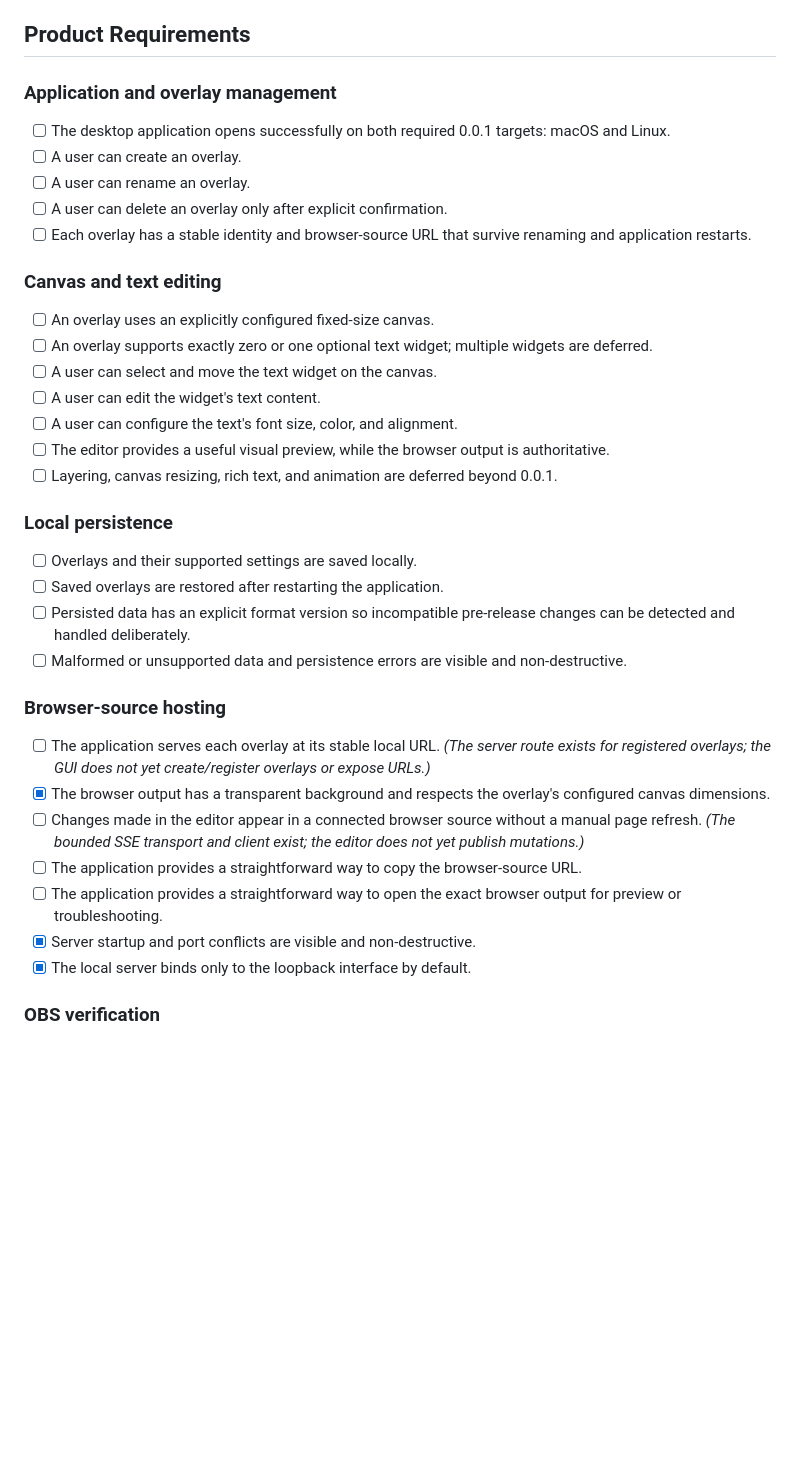
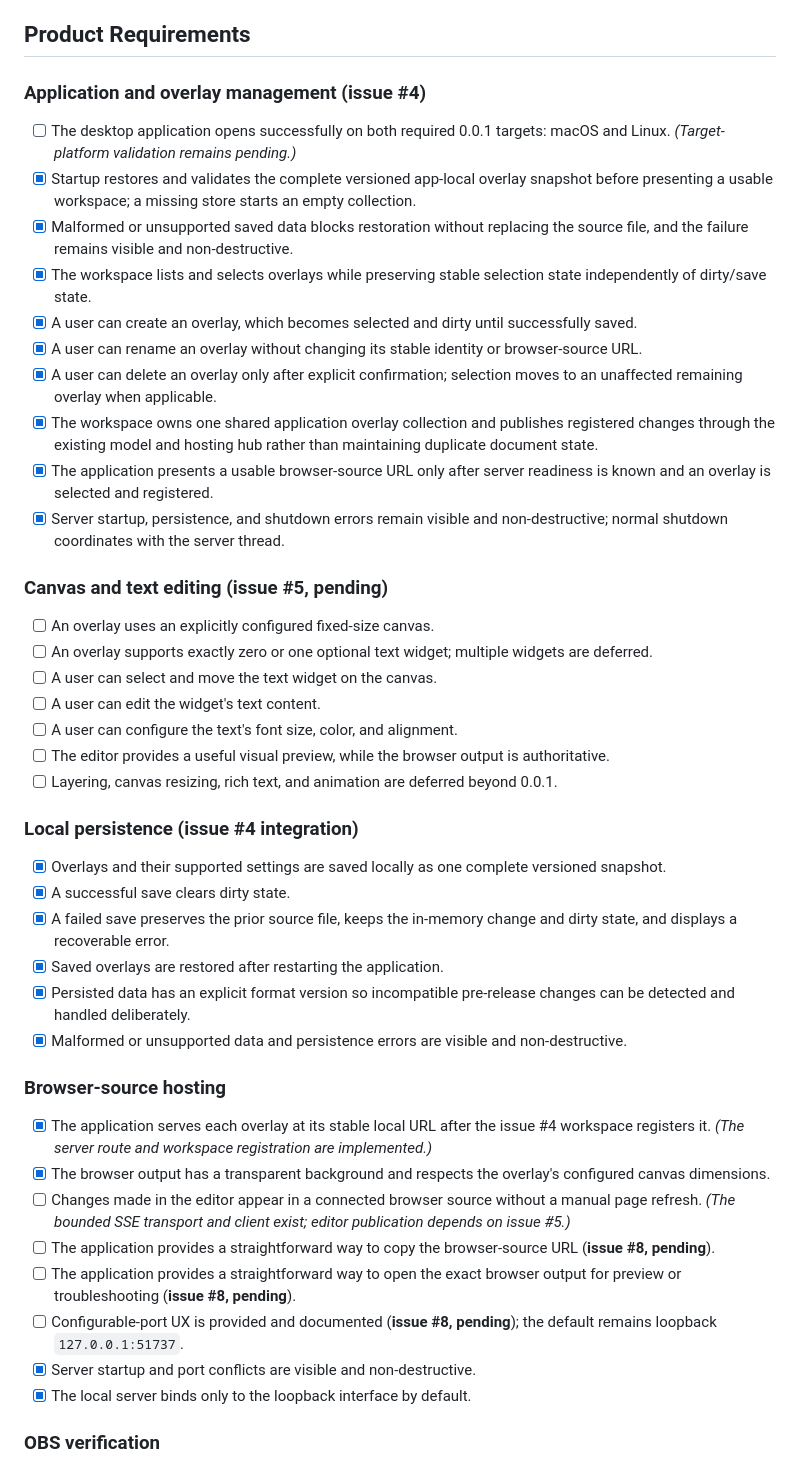
Before and after one commit to marcybelardo/chikachika, a Markdown page: docs/TODO-0-0-1.md, the part around the change. Drawn GitHub-style; blank space fills up the shorter version.

```diff
--- a/docs/TODO-0-0-1.md
+++ b/docs/TODO-0-0-1.md
@@ -12,15 +12,20 @@ A streamer can create a basic text overlay in the desktop application, save it l
 
 ## Product Requirements
 
-### Application and overlay management
+### Application and overlay management (issue #4)
 
-- [ ] The desktop application opens successfully on both required 0.0.1 targets: macOS and Linux.
-- [ ] A user can create an overlay.
-- [ ] A user can rename an overlay.
-- [ ] A user can delete an overlay only after explicit confirmation.
-- [ ] Each overlay has a stable identity and browser-source URL that survive renaming and application restarts.
+- [ ] The desktop application opens successfully on both required 0.0.1 targets: macOS and Linux. *(Target-platform validation remains pending.)*
+- [x] Startup restores and validates the complete versioned app-local overlay snapshot before presenting a usable workspace; a missing store starts an empty collection.
+- [x] Malformed or unsupported saved data blocks restoration without replacing the source file, and the failure remains visible and non-destructive.
+- [x] The workspace lists and selects overlays while preserving stable selection state independently of dirty/save state.
+- [x] A user can create an overlay, which becomes selected and dirty until successfully saved.
+- [x] A user can rename an overlay without changing its stable identity or browser-source URL.
+- [x] A user can delete an overlay only after explicit confirmation; selection moves to an unaffected remaining overlay when applicable.
+- [x] The workspace owns one shared application overlay collection and publishes registered changes through the existing model and hosting hub rather than maintaining duplicate document state.
+- [x] The application presents a usable browser-source URL only after server readiness is known and an overlay is selected and registered.
+- [x] Server startup, persistence, and shutdown errors remain visible and non-destructive; normal shutdown coordinates with the server thread.
 
-### Canvas and text editing
+### Canvas and text editing (issue #5, pending)
 
 - [ ] An overlay uses an explicitly configured fixed-size canvas.
 - [ ] An overlay supports exactly zero or one optional text widget; multiple widgets are deferred.
@@ -30,20 +35,23 @@ A streamer can create a basic text overlay in the desktop application, save it l
 - [ ] The editor provides a useful visual preview, while the browser output is authoritative.
 - [ ] Layering, canvas resizing, rich text, and animation are deferred beyond 0.0.1.
 
-### Local persistence
+### Local persistence (issue #4 integration)
 
-- [ ] Overlays and their supported settings are saved locally.
-- [ ] Saved overlays are restored after restarting the application.
-- [ ] Persisted data has an explicit format version so incompatible pre-release changes can be detected and handled deliberately.
-- [ ] Malformed or unsupported data and persistence errors are visible and non-destructive.
+- [x] Overlays and their supported settings are saved locally as one complete versioned snapshot.
+- [x] A successful save clears dirty state.
+- [x] A failed save preserves the prior source file, keeps the in-memory change and dirty state, and displays a recoverable error.
+- [x] Saved overlays are restored after restarting the application.
+- [x] Persisted data has an explicit format version so incompatible pre-release changes can be detected and handled deliberately.
+- [x] Malformed or unsupported data and persistence errors are visible and non-destructive.
 
 ### Browser-source hosting
 
-- [ ] The application serves each overlay at its stable local URL. *(The server route exists for registered overlays; the GUI does not yet create/register overlays or expose URLs.)*
+- [x] The application serves each overlay at its stable local URL after the issue #4 workspace registers it. *(The server route and workspace registration are implemented.)*
 - [x] The browser output has a transparent background and respects the overlay's configured canvas dimensions.
-- [ ] Changes made in the editor appear in a connected browser source without a manual page refresh. *(The bounded SSE transport and client exist; the editor does not yet publish mutations.)*
-- [ ] The application provides a straightforward way to copy the browser-source URL.
-- [ ] The application provides a straightforward way to open the exact browser output for preview or troubleshooting.
+- [ ] Changes made in the editor appear in a connected browser source without a manual page refresh. *(The bounded SSE transport and client exist; editor publication depends on issue #5.)*
+- [ ] The application provides a straightforward way to copy the browser-source URL (**issue #8, pending**).
+- [ ] The application provides a straightforward way to open the exact browser output for preview or troubleshooting (**issue #8, pending**).
+- [ ] Configurable-port UX is provided and documented (**issue #8, pending**); the default remains loopback `127.0.0.1:51737`.
 - [x] Server startup and port conflicts are visible and non-destructive.
 - [x] The local server binds only to the loopback interface by default.
 
```
Also changed, not shown: README.md (+27 -16 lines), docs/architecture/INDEX.md (+14 -3 lines).
